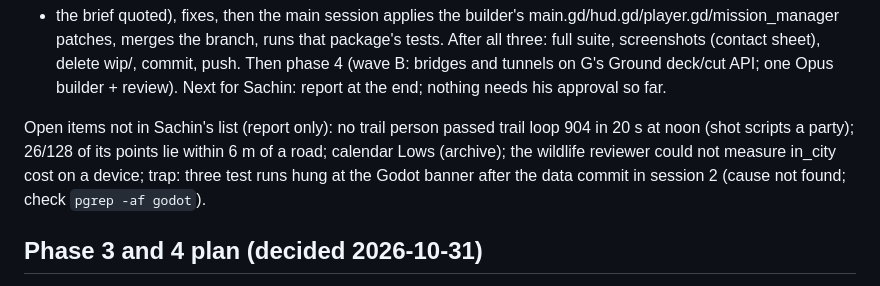
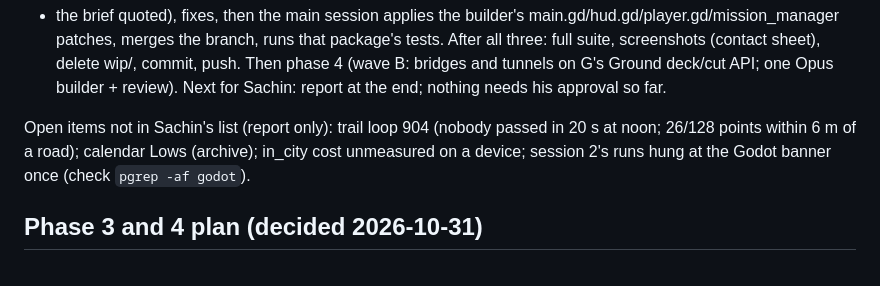
Before and after one commit to sachinpant3572/privateRepo, a Markdown page: HANDOFF-hill-content.md, the part around the change. Rendered like a GitHub page.

Commit message:
Handoff: open items compressed
Co-Authored-By: Claude Opus 5.5 <noreply@anthropic.com>
Claude-Session: https://claude.ai/code/session_011tQPsKQoh2gjYYkcXd9x6T

```diff
--- a/HANDOFF-hill-content.md
+++ b/HANDOFF-hill-content.md
@@ -128,12 +128,10 @@ runs that package's tests. After all three: full suite, screenshots
 and tunnels on G's Ground deck/cut API; one Opus builder + review).
 Next for Sachin: report at the end; nothing needs his approval so far.
 
-Open items not in Sachin's list (report only): no trail person passed
-trail loop 904 in 20 s at noon (shot scripts a party); 26/128 of its
-points lie within 6 m of a road; calendar Lows (archive); the wildlife
-reviewer could not measure in_city cost on a device; trap: three test
-runs hung at the Godot banner after the data commit in session 2 (cause
-not found; check `pgrep -af godot`).
+Open items not in Sachin's list (report only): trail loop 904 (nobody
+passed in 20 s at noon; 26/128 points within 6 m of a road); calendar
+Lows (archive); in_city cost unmeasured on a device; session 2's runs
+hung at the Godot banner once (check `pgrep -af godot`).
 
 ## Phase 3 and 4 plan (decided 2026-10-31)
 - vehicle.gd has no air state (y = Terrain.height each frame), so stunt
```
